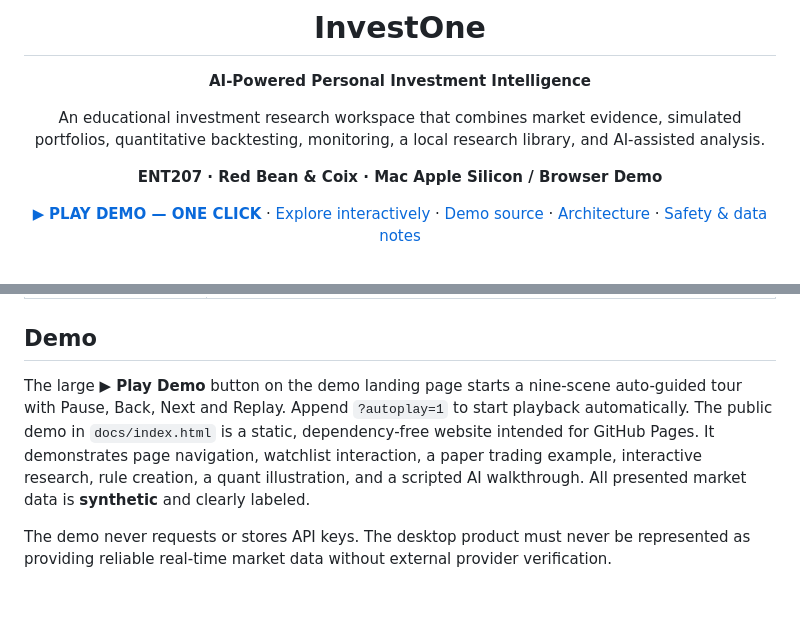
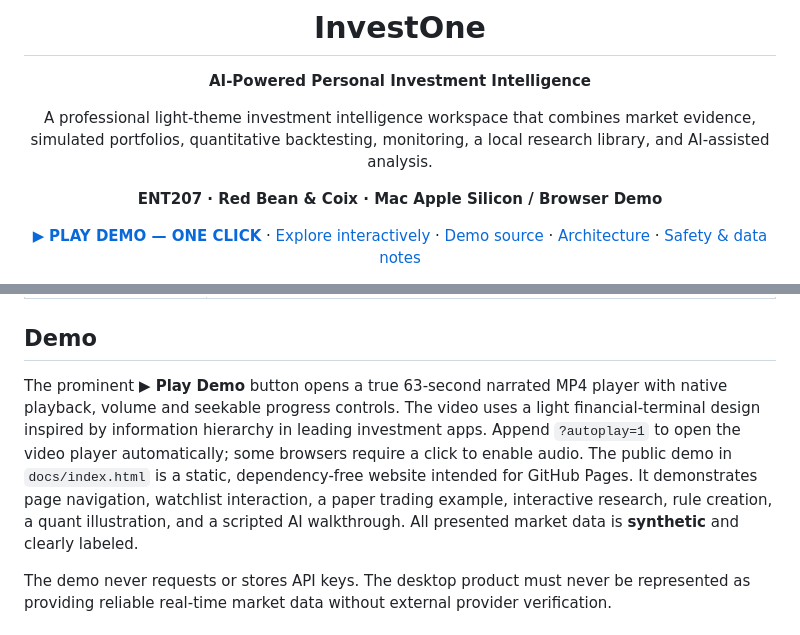
Before and after one commit to changxuanyu26-collab/InvestOne_ENT207-, a Markdown page: README.md, 2 parts joined by grey strips. Drawn GitHub-style; blank space fills up the shorter version.

Commit message:
docs: feature redesigned narrated video and native playback controls

```diff
--- a/README.md
+++ b/README.md
@@ -4,7 +4,7 @@
 
 **AI-Powered Personal Investment Intelligence**
 
-An educational investment research workspace that combines market evidence, simulated portfolios, quantitative backtesting, monitoring, a local research library, and AI-assisted analysis.
+A professional light-theme investment intelligence workspace that combines market evidence, simulated portfolios, quantitative backtesting, monitoring, a local research library, and AI-assisted analysis.
 
 **ENT207 · Red Bean & Coix · Mac Apple Silicon / Browser Demo**
 
@@ -30,7 +30,7 @@ An educational investment research workspace that combines market evidence, simu
 
 ## Demo
 
-The large **▶ Play Demo** button on the demo landing page starts a nine-scene auto-guided tour with Pause, Back, Next and Replay. Append `?autoplay=1` to start playback automatically. The public demo in `docs/index.html` is a static, dependency-free website intended for GitHub Pages. It demonstrates page navigation, watchlist interaction, a paper trading example, interactive research, rule creation, a quant illustration, and a scripted AI walkthrough. All presented market data is **synthetic** and clearly labeled.
+The prominent **▶ Play Demo** button opens a true 63-second narrated MP4 player with native playback, volume and seekable progress controls. The video uses a light financial-terminal design inspired by information hierarchy in leading investment apps. Append `?autoplay=1` to open the video player automatically; some browsers require a click to enable audio. The public demo in `docs/index.html` is a static, dependency-free website intended for GitHub Pages. It demonstrates page navigation, watchlist interaction, a paper trading example, interactive research, rule creation, a quant illustration, and a scripted AI walkthrough. All presented market data is **synthetic** and clearly labeled.
 
 The demo never requests or stores API keys. The desktop product must never be represented as providing reliable real-time market data without external provider verification.
 
```
